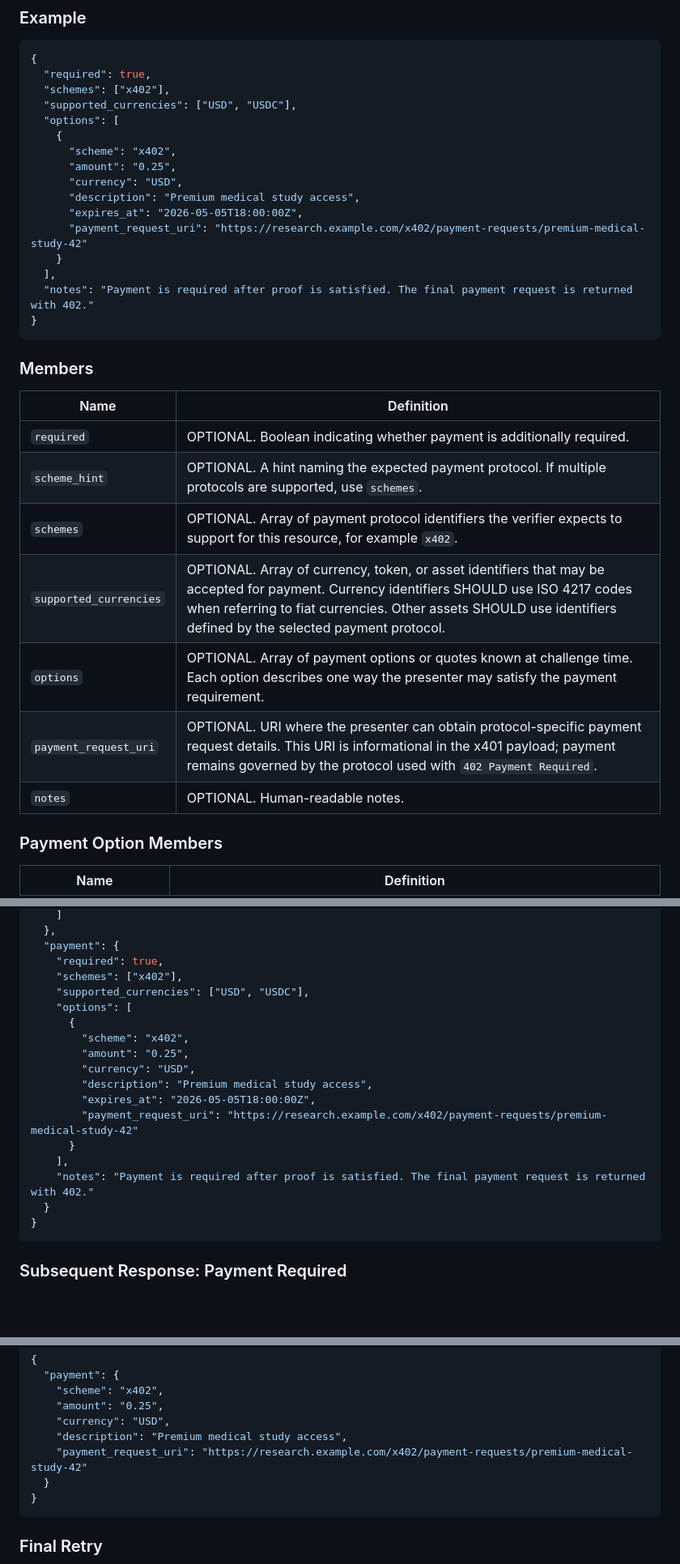
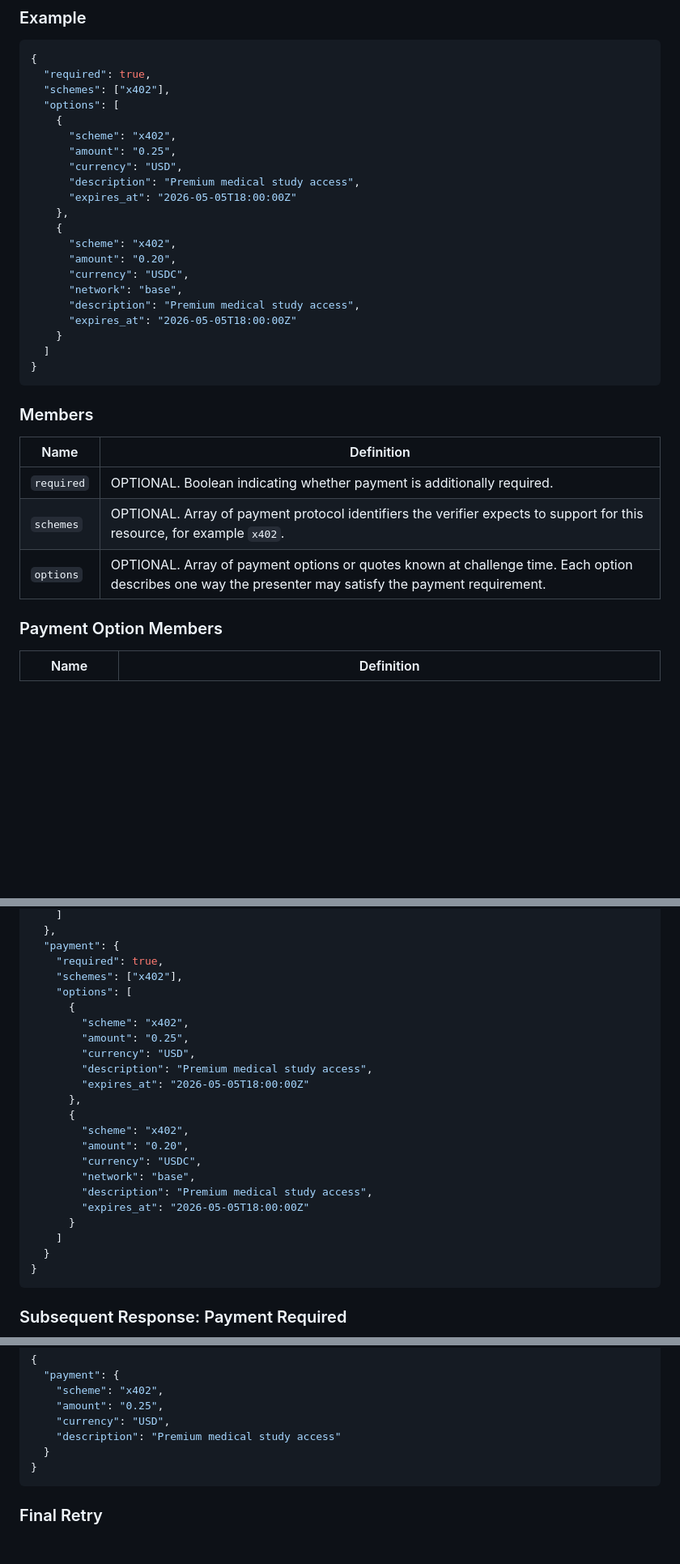
Before and after one commit to csuwildcat/P401, a Markdown page: spec.md, 3 parts joined by grey strips. Shown at 81% size. Drawn GitHub-style; blank space fills up the shorter version.

Commit message:
Simplify payment options metadata

````diff
--- a/spec.md
+++ b/spec.md
@@ -516,18 +516,23 @@ The payment object is informational and orchestration-oriented only. It does not
 {
   "required": true,
   "schemes": ["x402"],
-  "supported_currencies": ["USD", "USDC"],
   "options": [
     {
       "scheme": "x402",
       "amount": "0.25",
       "currency": "USD",
       "description": "Premium medical study access",
-      "expires_at": "2026-05-05T18:00:00Z",
-      "payment_request_uri": "https://research.example.com/x402/payment-requests/premium-medical-study-42"
+      "expires_at": "2026-05-05T18:00:00Z"
+    },
+    {
+      "scheme": "x402",
+      "amount": "0.20",
+      "currency": "USDC",
+      "network": "base",
+      "description": "Premium medical study access",
+      "expires_at": "2026-05-05T18:00:00Z"
     }
-  ],
-  "notes": "Payment is required after proof is satisfied. The final payment request is returned with 402."
+  ]
 }
 ```
 
@@ -536,12 +541,8 @@ The payment object is informational and orchestration-oriented only. It does not
 Name | Definition
 ---- | ----------
 `required` | OPTIONAL. Boolean indicating whether payment is additionally required.
-`scheme_hint` | OPTIONAL. A hint naming the expected payment protocol. If multiple protocols are supported, use `schemes`.
 `schemes` | OPTIONAL. Array of payment protocol identifiers the verifier expects to support for this resource, for example `x402`.
-`supported_currencies` | OPTIONAL. Array of currency, token, or asset identifiers that may be accepted for payment. Currency identifiers SHOULD use ISO 4217 codes when referring to fiat currencies. Other assets SHOULD use identifiers defined by the selected payment protocol.
 `options` | OPTIONAL. Array of payment options or quotes known at challenge time. Each option describes one way the presenter may satisfy the payment requirement.
-`payment_request_uri` | OPTIONAL. URI where the presenter can obtain protocol-specific payment request details. This URI is informational in the x401 payload; payment remains governed by the protocol used with `402 Payment Required`.
-`notes` | OPTIONAL. Human-readable notes.
 
 ### Payment Option Members
 
@@ -974,18 +974,23 @@ Decoded x401 payload, shown for readability:
   "payment": {
     "required": true,
     "schemes": ["x402"],
-    "supported_currencies": ["USD", "USDC"],
     "options": [
       {
         "scheme": "x402",
         "amount": "0.25",
         "currency": "USD",
         "description": "Premium medical study access",
-        "expires_at": "2026-05-05T18:00:00Z",
-        "payment_request_uri": "https://research.example.com/x402/payment-requests/premium-medical-study-42"
+        "expires_at": "2026-05-05T18:00:00Z"
+      },
+      {
+        "scheme": "x402",
+        "amount": "0.20",
+        "currency": "USDC",
+        "network": "base",
+        "description": "Premium medical study access",
+        "expires_at": "2026-05-05T18:00:00Z"
       }
-    ],
-    "notes": "Payment is required after proof is satisfied. The final payment request is returned with 402."
+    ]
   }
 }
 ```
@@ -1006,8 +1011,7 @@ Cache-Control: no-store
     "scheme": "x402",
     "amount": "0.25",
     "currency": "USD",
-    "description": "Premium medical study access",
-    "payment_request_uri": "https://research.example.com/x402/payment-requests/premium-medical-study-42"
+    "description": "Premium medical study access"
   }
 }
 ```
````
Also changed, not shown: other parts of spec.md (+1 -2 lines).
